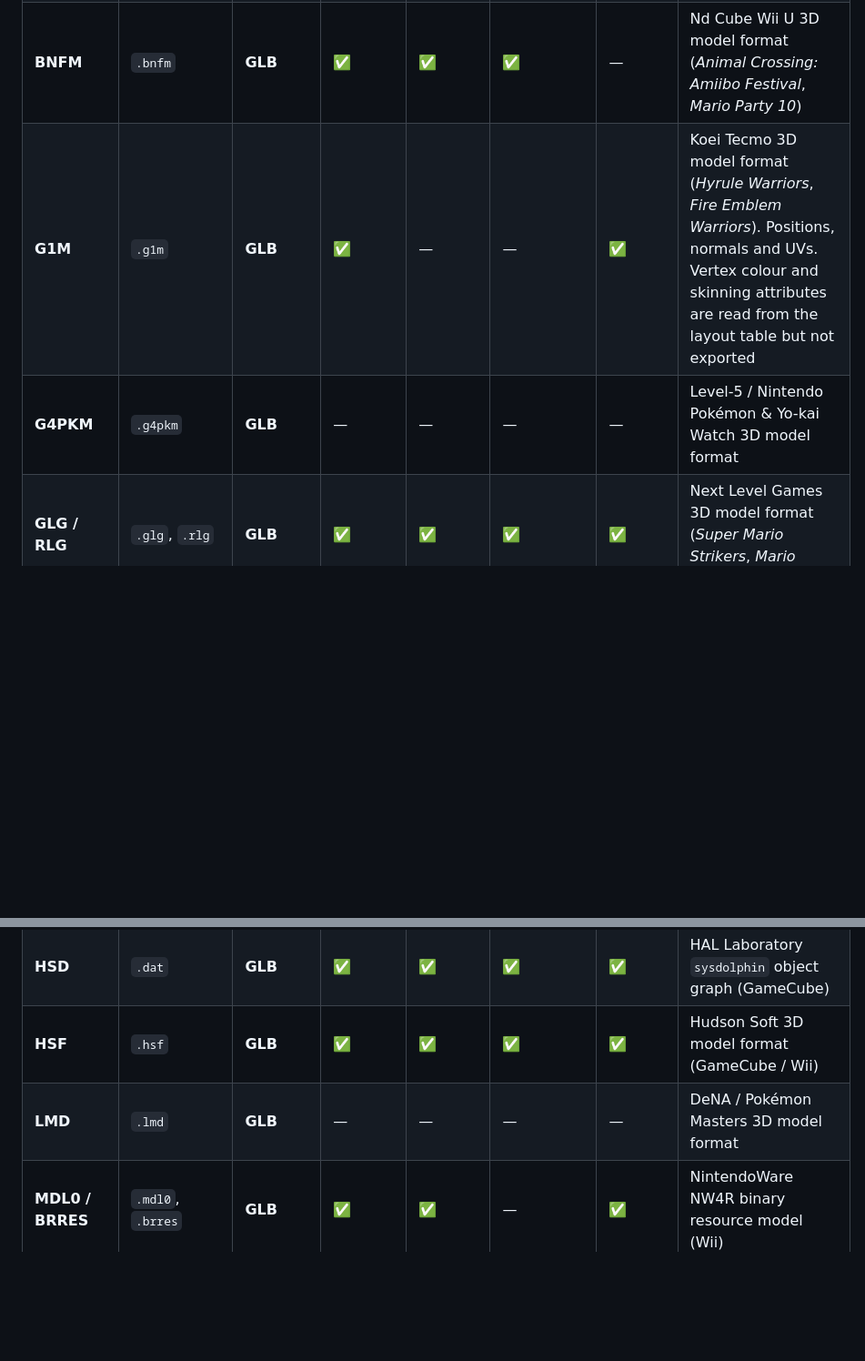
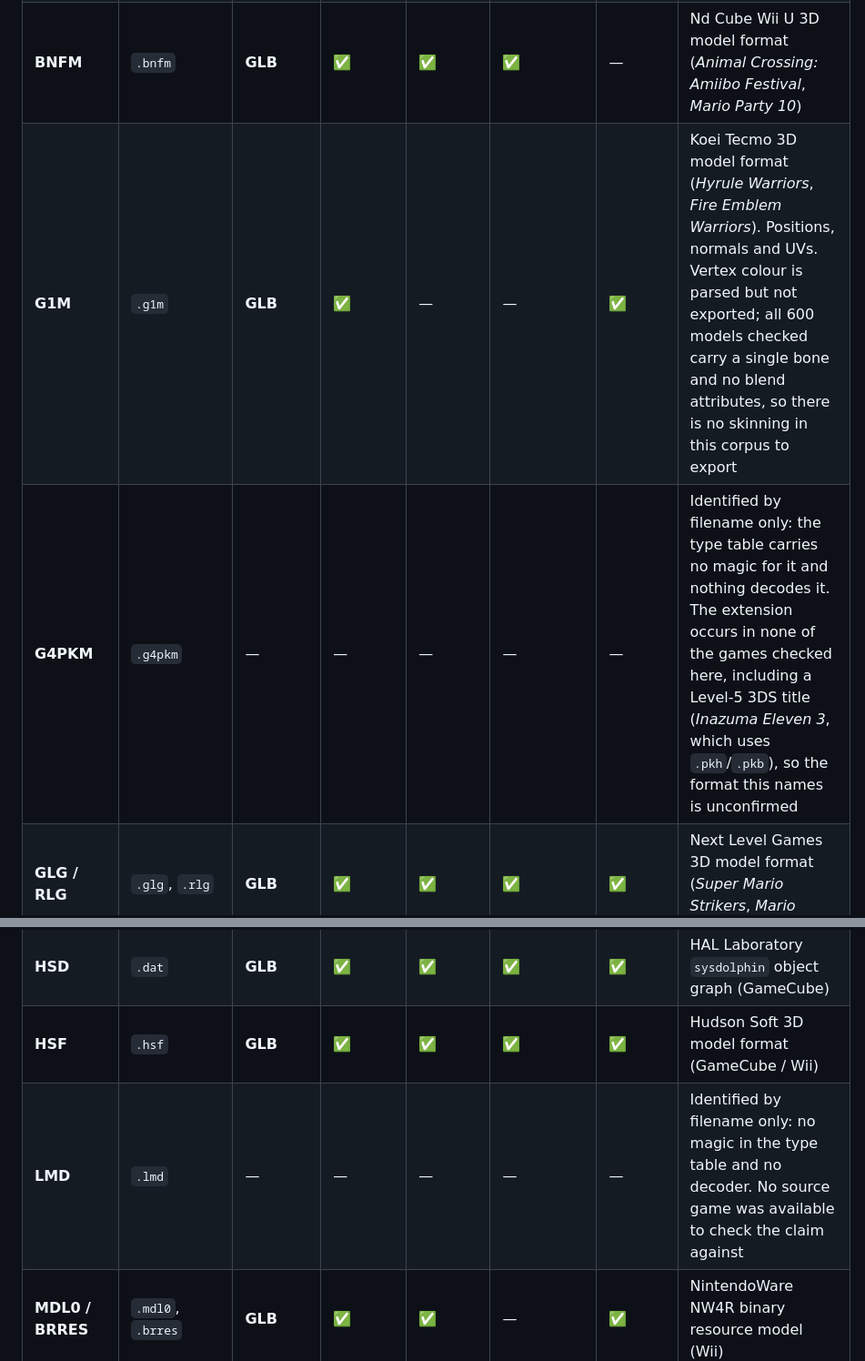
Before and after one commit to quatric/wiimms-szs-tools-plus, a Markdown page: README.md, 2 parts joined by grey strips. Shown at 91% size. GitHub-like rendering; blank space fills up the shorter version.

Commit message:
Say what G4PKM and LMD actually are in the type table
Both are identified by filename alone. Their file-type entries carry no
magic at all -- magic_len is 0 -- and GetNintendoFormat() matches them on
the extension and nothing else, so any file named .g4pkm is reported as a
Level-5 model whatever it contains. Neither has a decoder.

G4PKM's attribution does not hold up either. The extension appears in
none of the games on hand, and specifically not in a Level-5 3DS title:
Inazuma Eleven 3 stores its assets as .pkh/.pkb pairs, and the string
"G4PKM" occurs nowhere in the cart. LMD has the same shape, and its
source is a mobile title I had no way to check.

Both rows now say identification-only rather than implying a model
format that can be read, and their GLB target is dropped.

G1M's row loses its mention of skinning attributes: across all 600
models pulled from Hyrule Warriors Legends the skeleton chunk is a
single bone and the layout table declares only position, normal, colour
and texcoord, so there is no skinning data in this corpus to export.

```diff
--- a/README.md
+++ b/README.md
@@ -113,13 +113,13 @@ Exercised by `t_container_roundtrip()` in `tests/regress.sh`.
 | **BCH** | `.bch` | **GLB** | ✅ | ✅ | ✅ | ✅ | NintendoWare NW4C H3D binary character model (3DS) |
 | **BMD** | `.bmd`, `.bdhc` | **GLB** | ✅ | ✅ | ✅ | — | Early Nintendo DS 3D model format (DS) |
 | **BNFM** | `.bnfm` | **GLB** | ✅ | ✅ | ✅ | — | Nd Cube Wii U 3D model format (*Animal Crossing: Amiibo Festival*, *Mario Party 10*) |
-| **G1M** | `.g1m` | **GLB** | ✅ | — | — | ✅ | Koei Tecmo 3D model format (*Hyrule Warriors*, *Fire Emblem Warriors*). Positions, normals and UVs. Vertex colour and skinning attributes are read from the layout table but not exported |
-| **G4PKM** | `.g4pkm` | **GLB** | — | — | — | — | Level-5 / Nintendo Pokémon & Yo-kai Watch 3D model format |
+| **G1M** | `.g1m` | **GLB** | ✅ | — | — | ✅ | Koei Tecmo 3D model format (*Hyrule Warriors*, *Fire Emblem Warriors*). Positions, normals and UVs. Vertex colour is parsed but not exported; all 600 models checked carry a single bone and no blend attributes, so there is no skinning in this corpus to export |
+| **G4PKM** | `.g4pkm` | — | — | — | — | — | Identified by filename only: the type table carries no magic for it and nothing decodes it. The extension occurs in none of the games checked here, including a Level-5 3DS title (*Inazuma Eleven 3*, which uses `.pkh`/`.pkb`), so the format this names is unconfirmed |
 | **GLG / RLG** | `.glg`, `.rlg` | **GLB** | ✅ | ✅ | ✅ | ✅ | Next Level Games 3D model format (*Super Mario Strikers*, *Mario Strikers Charged*) |
 | **HGO** | `.hgo` | **GLB** | — | — | — | — | Camelot 3D model format. The `0OGH` magic this row claims occurs in none of *Mario Golf: Toadstool Tour* (GC), *Mario Power Tennis* (GC & Wii), *We Love Golf!* (Wii) or *Mario Golf: World Tour* (3DS) — neither as a file magic nor embedded anywhere. Camelot ships models as PPC relocatable modules (`elfbin/xcmdl_*.sbn`) instead, so the source of this magic is unidentified |
 | **HSD** | `.dat` | **GLB** | ✅ | ✅ | ✅ | ✅ | HAL Laboratory `sysdolphin` object graph (GameCube) |
 | **HSF** | `.hsf` | **GLB** | ✅ | ✅ | ✅ | ✅ | Hudson Soft 3D model format (GameCube / Wii) |
-| **LMD** | `.lmd` | **GLB** | — | — | — | — | DeNA / Pokémon Masters 3D model format |
+| **LMD** | `.lmd` | — | — | — | — | — | Identified by filename only: no magic in the type table and no decoder. No source game was available to check the claim against |
 | **MDL0 / BRRES** | `.mdl0`, `.brres` | **GLB** | ✅ | ✅ | — | ✅ | NintendoWare NW4R binary resource model (Wii) |
 | **MOD** | `.mod` | **GLB** | ✅ | ✅ | ✅ | ✅ | Monster Games NDL3/NDL2 display list model (Wii) |
 | **MSH (PMsh)** | `.msh` | **GLB** | ✅ | ✅ | ✅ | ✅ | Monster Games collision mesh format (Wii) |
```
